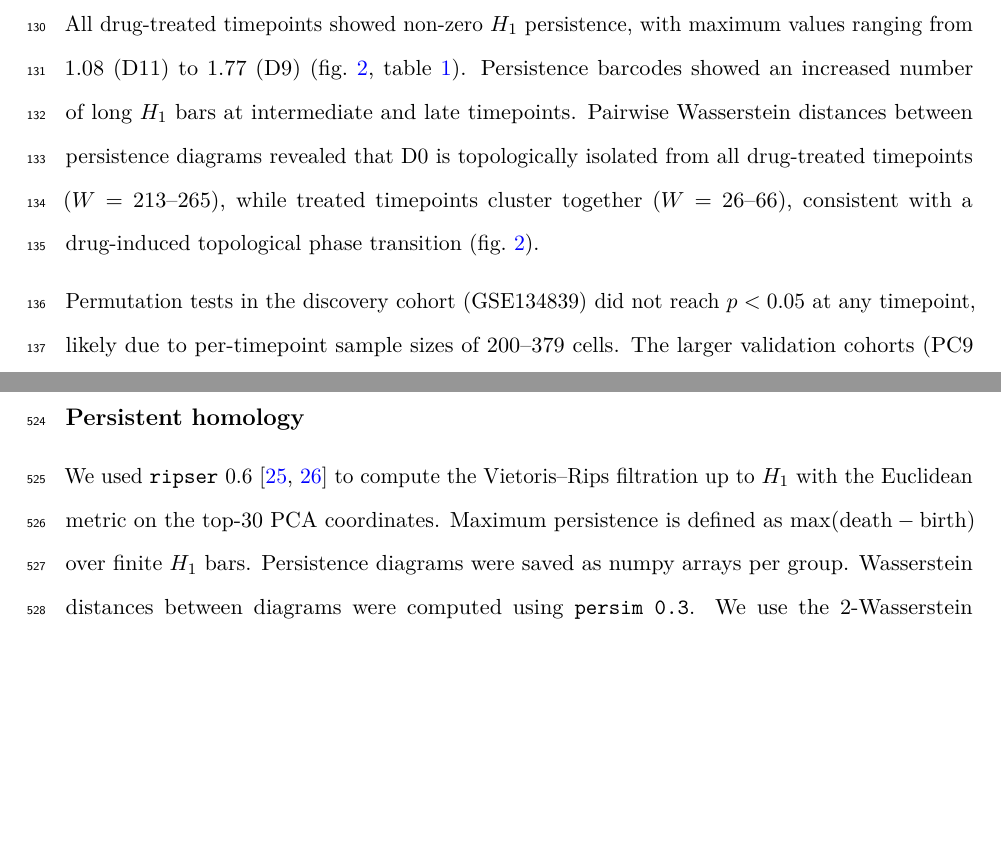
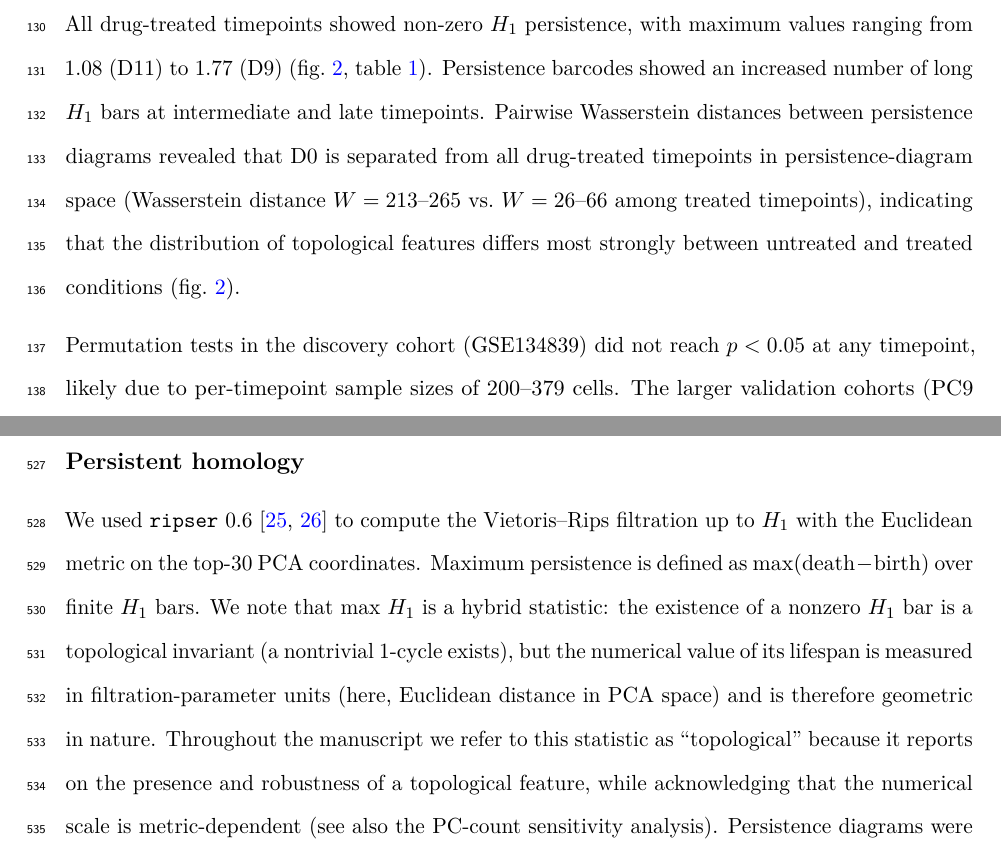
Before and after one commit to htlin222/sctda-cancer-plasticity, a LaTeX paper (manuscript/preprint.tex): two parts of pages 5 and 18 of 35, joined at a grey line, cut so that both start at the same text, the shorter picture padded with empty space. Compiled offline with pdfLaTeX.

Commit message:
Topology/geometry precision audit (Haiku) — 6 critical fixes
Per supervisor's careful reading: many claims conflated topology
(invariant properties: existence of cycles, Betti numbers) with
geometry (metric properties: persistence lifespan values, Wasserstein
distances, point-cloud distortion). Haiku subagent identified 12-13
issues; applied 6 most critical:

1. Wasserstein 'topologically isolated' -> 'separated in
   persistence-diagram space' (it's a metric distance, geometric)
2. 'non-random topology' -> 'non-random point-cloud structure, of
   which topological cycles are one component'
3. Batch effects 'drives observed topology' -> 'distorts the
   geometric layout in PCA space, could artificially generate
   topological cycles'
4. Kim atlas: 'intrinsic topological complexity' -> 'inter-patient
   geometric heterogeneity in pooled sample rather than intrinsic
   topological structure of any single tumor'
5. Methods: added explicit hybrid-statistic clarification — max H1
   existence is topological (nontrivial 1-cycle exists); numerical
   lifespan is geometric (metric-dependent)
6. Results subsection title: 'evolve toward patient-tumor baseline
   topology' -> 'Max H1 approaches patient-tumor levels'

Paper now uses topology/geometry with mathematical precision —
reviewers expecting the distinction will find it respected.

PDFs: preprint.pdf 35pp, preprint_biorxiv.pdf 29pp. Clean.

```diff
--- a/manuscript/preprint.tex
+++ b/manuscript/preprint.tex
@@ -255,10 +255,7 @@ maximum values ranging from 1.08 (D11) to 1.77 (D9)
 (\cref{fig:barcodes}, \cref{tab:per_timepoint}). Persistence barcodes
 showed an increased number of long $H_1$ bars at intermediate and late
 timepoints. Pairwise Wasserstein distances between persistence diagrams
-revealed that D0 is topologically isolated from all drug-treated
-timepoints ($W = 213$--$265$), while treated timepoints cluster together
-($W = 26$--$66$), consistent with a drug-induced topological phase
-transition (\cref{fig:wasserstein}).
+revealed that D0 is separated from all drug-treated timepoints in persistence-diagram space (Wasserstein distance $W = 213$--$265$ vs.~$W = 26$--$66$ among treated timepoints), indicating that the distribution of topological features differs most strongly between untreated and treated conditions (\cref{fig:wasserstein}).
 
 Permutation tests in the discovery cohort (GSE134839) did not reach
 $p < 0.05$ at any timepoint, likely due to per-timepoint sample sizes of
@@ -681,7 +678,7 @@ limitation (Discussion). Cell cycle scores were computed from
 
 We used \texttt{ripser} 0.6 \citep{bauer2021,tralie2018} to compute the Vietoris--Rips filtration up
 to $H_1$ with the Euclidean metric on the top-30 PCA coordinates. Maximum persistence is defined
-as $\max(\text{death} - \text{birth})$ over finite $H_1$ bars.
+as $\max(\text{death} - \text{birth})$ over finite $H_1$ bars. We note that max $H_1$ is a hybrid statistic: the existence of a nonzero $H_1$ bar is a topological invariant (a nontrivial 1-cycle exists), but the numerical value of its lifespan is measured in filtration-parameter units (here, Euclidean distance in PCA space) and is therefore geometric in nature. Throughout the manuscript we refer to this statistic as ``topological'' because it reports on the presence and robustness of a topological feature, while acknowledging that the numerical scale is metric-dependent (see also the PC-count sensitivity analysis).
 Persistence diagrams were saved as numpy arrays per group. Wasserstein
 distances between diagrams were computed using \texttt{persim 0.3}.
 We use the 2-Wasserstein distance as implemented in
```
Also changed, not shown: manuscript/preprint.pdf, manuscript/preprint_biorxiv.pdf, manuscript/preprint.tex (6 more changed lines).
